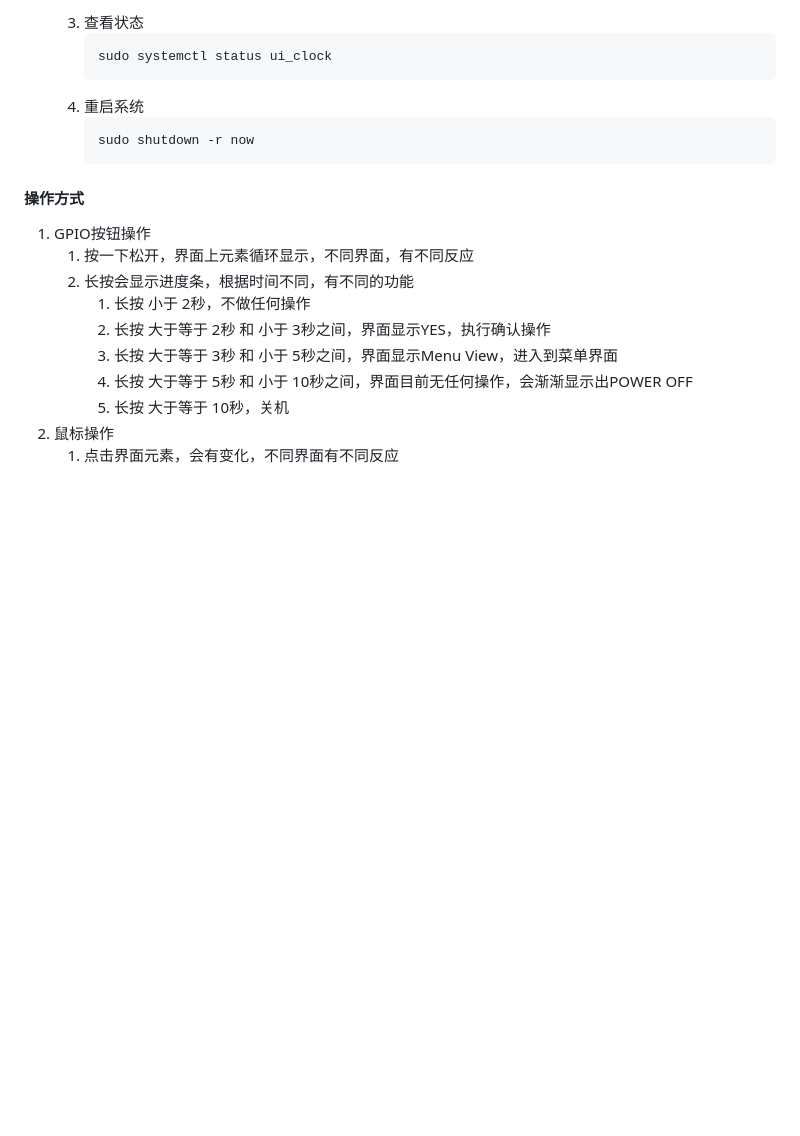
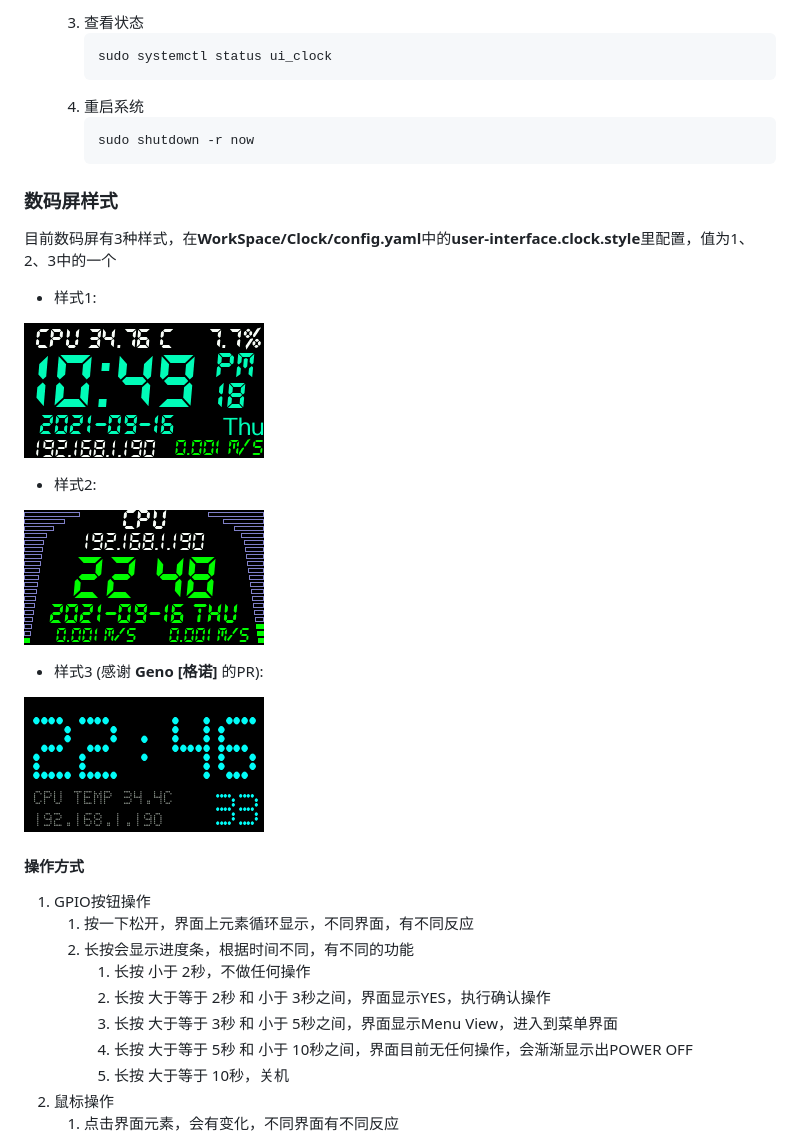
Before and after one commit to coolflyreg/quark-n, a Markdown page: README.md, the part around the change. Drawn GitHub-style; pictures changed too: images/clock_style_1.png (added), images/clock_style_2.png (added), images/clock_style_3.png (added); blank space fills up the shorter version.

Commit message:
修改README.md

````diff
--- a/README.md
+++ b/README.md
@@ -222,6 +222,21 @@ pactl load-module module-bluetooth-discover
         sudo shutdown -r now
         ```
 
+### 数码屏样式
+目前数码屏有3种样式，在**WorkSpace/Clock/config.yaml**中的**user-interface.clock.style**里配置，值为1、2、3中的一个
+- 样式1:
+
+![](images/clock_style_1.png)
+
+- 样式2:
+
+![](images/clock_style_2.png)
+
+- 样式3 (感谢 **Geno [格诺]** 的PR):
+
+![](images/clock_style_3.png)
+
+
 #### 操作方式
 1. GPIO按钮操作
    1. 按一下松开，界面上元素循环显示，不同界面，有不同反应
````
